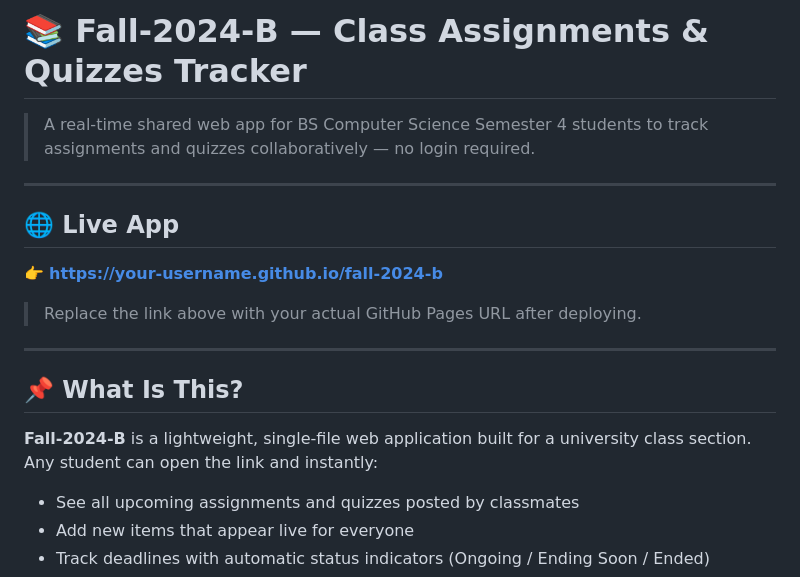
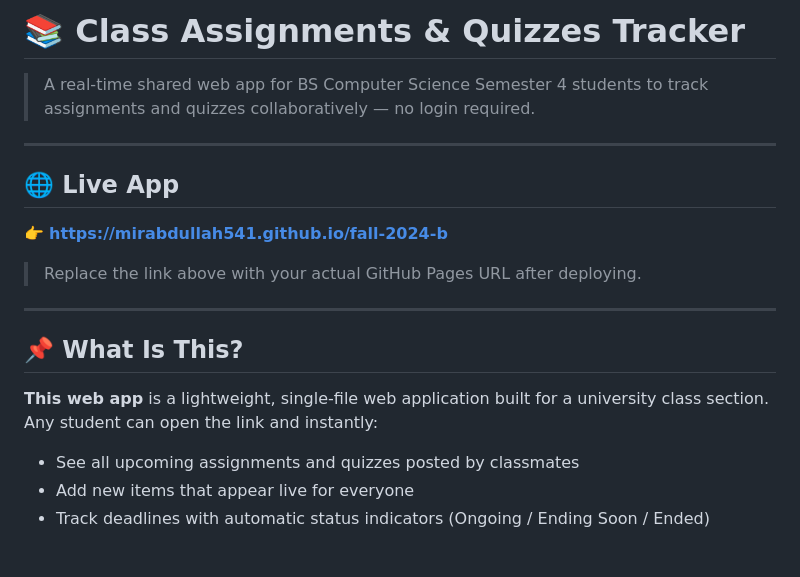
Before and after one commit to mirabdullah541/Assignments-Quizzes-Tracker, a Markdown page: README.md, the part around the change. Drawn GitHub-style; blank space fills up the shorter version.

```diff
--- a/README.md
+++ b/README.md
@@ -1,4 +1,4 @@
-# 📚 Fall-2024-B — Class Assignments & Quizzes Tracker
+# 📚 Class Assignments & Quizzes Tracker
 
 > A real-time shared web app for BS Computer Science Semester 4 students to track assignments and quizzes collaboratively — no login required.
 
@@ -6,7 +6,7 @@
 
 ## 🌐 Live App
 
-👉 **[https://your-username.github.io/fall-2024-b](https://your-username.github.io/fall-2024-b)**
+👉 **[https://mirabdullah541.github.io/fall-2024-b](https://mirabdullah541.github.io/fall-2024-b)**
 
 > Replace the link above with your actual GitHub Pages URL after deploying.
 
@@ -14,7 +14,7 @@
 
 ## 📌 What Is This?
 
-**Fall-2024-B** is a lightweight, single-file web application built for a university class section. Any student can open the link and instantly:
+**This web app** is a lightweight, single-file web application built for a university class section. Any student can open the link and instantly:
 
 - See all upcoming assignments and quizzes posted by classmates
 - Add new items that appear live for everyone
```
